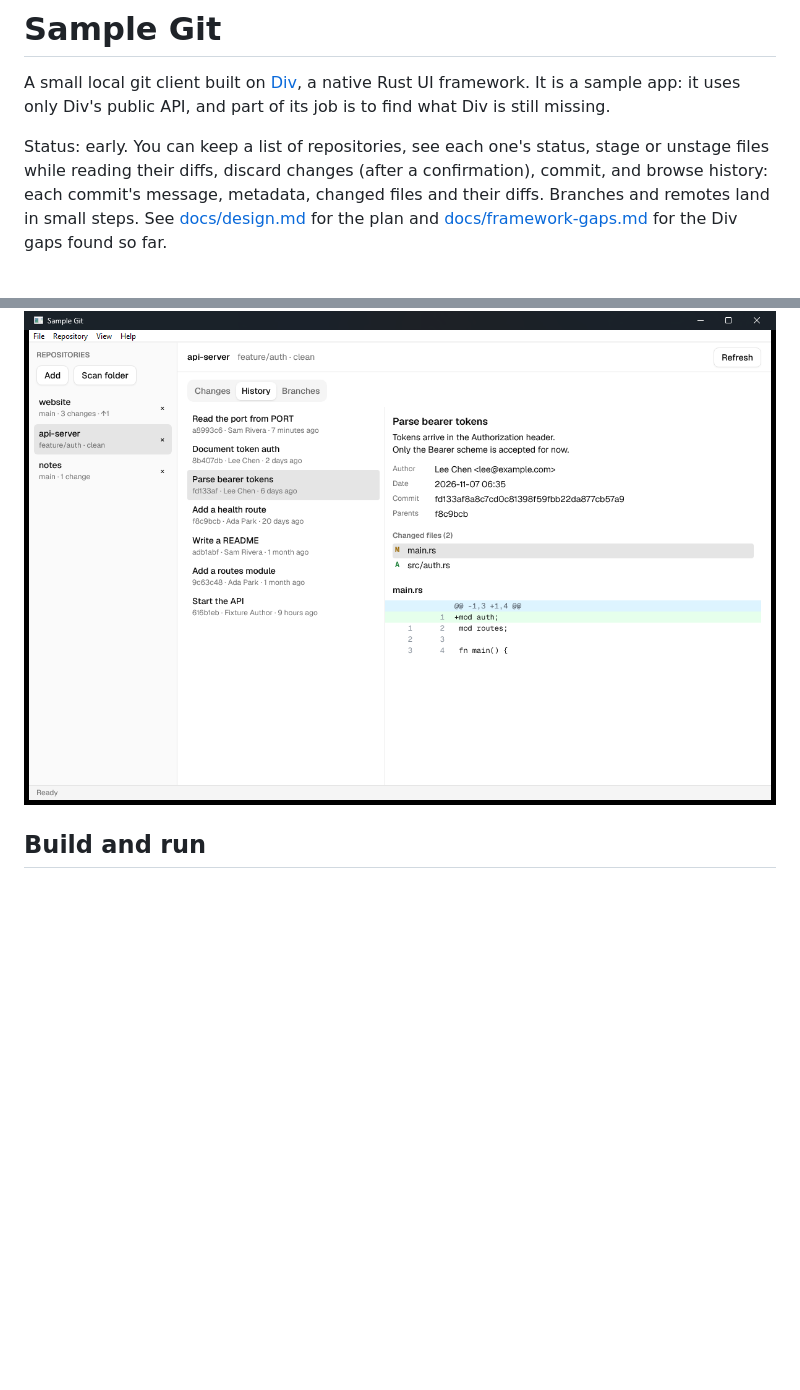
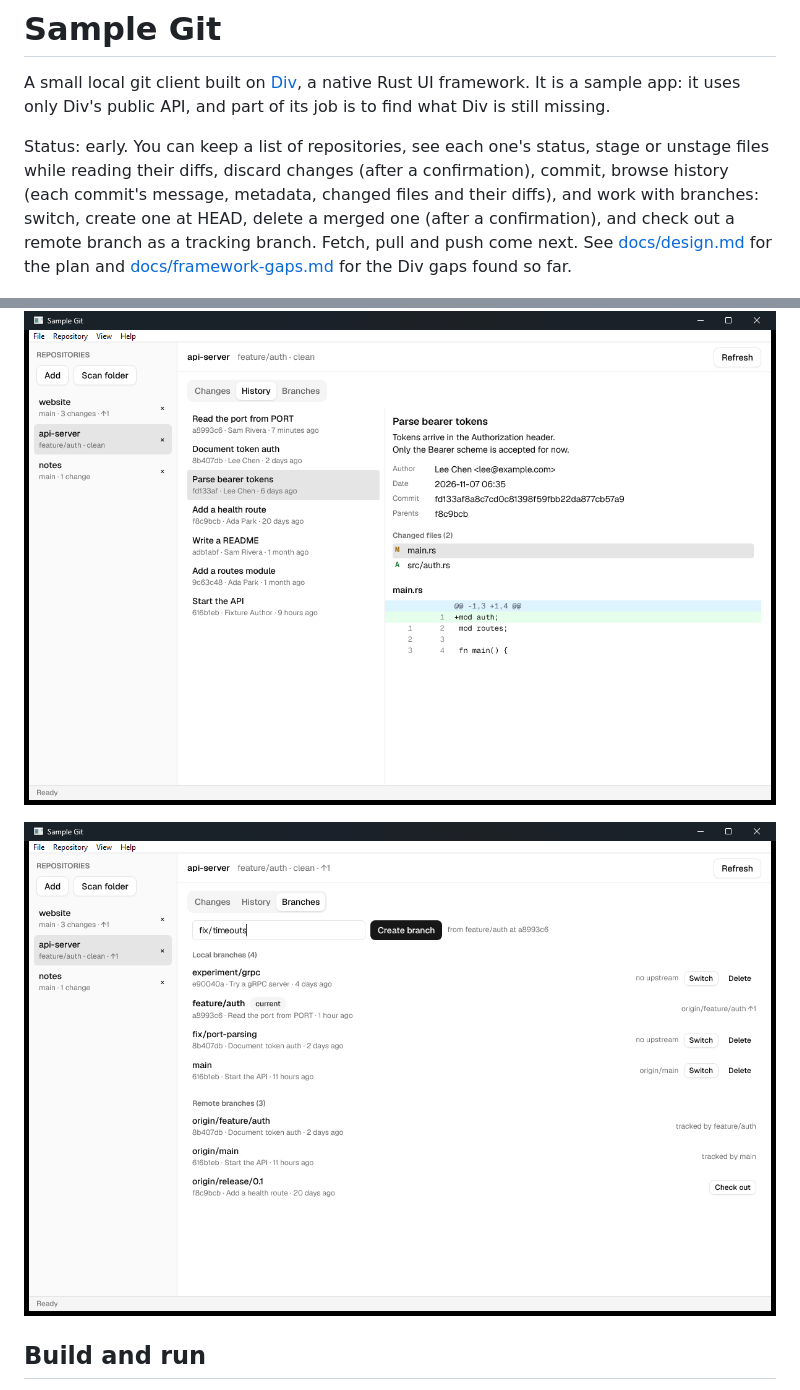
Before and after one commit to build-with-div/sample-git, a Markdown page: README.md, 2 parts joined by grey strips. Rendered like a GitHub page; pictures changed too: docs/screenshots/branches.png (added); blank space fills up the shorter version.

```diff
--- a/README.md
+++ b/README.md
@@ -6,8 +6,10 @@ and part of its job is to find what Div is still missing.
 
 Status: early. You can keep a list of repositories, see each one's status,
 stage or unstage files while reading their diffs, discard changes (after a
-confirmation), commit, and browse history: each commit's message, metadata,
-changed files and their diffs. Branches and remotes land in small steps. See
+confirmation), commit, browse history (each commit's message, metadata,
+changed files and their diffs), and work with branches: switch, create one
+at HEAD, delete a merged one (after a confirmation), and check out a remote
+branch as a tracking branch. Fetch, pull and push come next. See
 [docs/design.md](docs/design.md) for the plan and
 [docs/framework-gaps.md](docs/framework-gaps.md) for the Div gaps found so far.
 
@@ -16,6 +18,8 @@ changed files and their diffs. Branches and remotes land in small steps. See
 ![Discarding a file's changes asks first](docs/screenshots/discard-confirm.png)
 
 ![The History tab: a commit's message, metadata, changed files and one file's diff](docs/screenshots/history.png)
+
+![The Branches tab: a new branch name, local branches with their upstreams, and remote branches](docs/screenshots/branches.png)
 
 ## Build and run
 
```
Also changed, not shown: docs/framework-gaps.md (+4 -0 lines), 7 other files.
